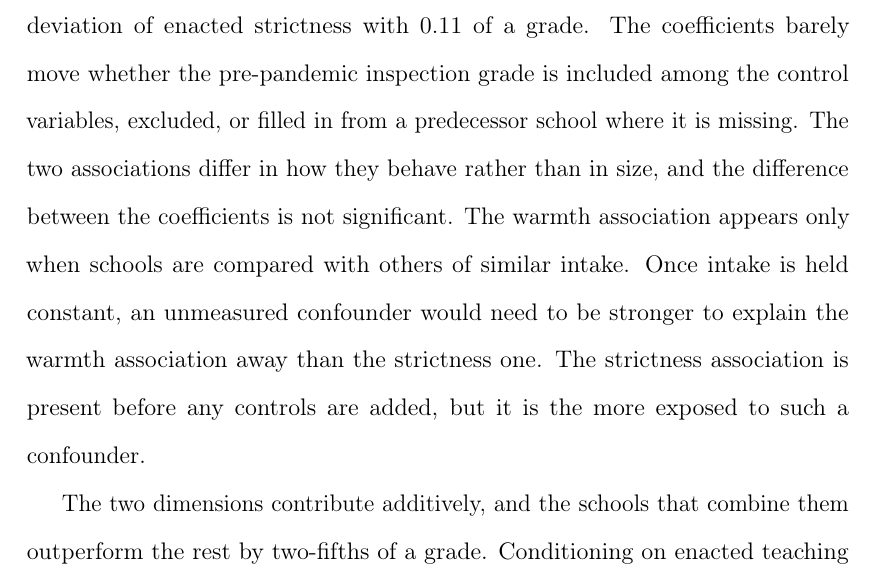
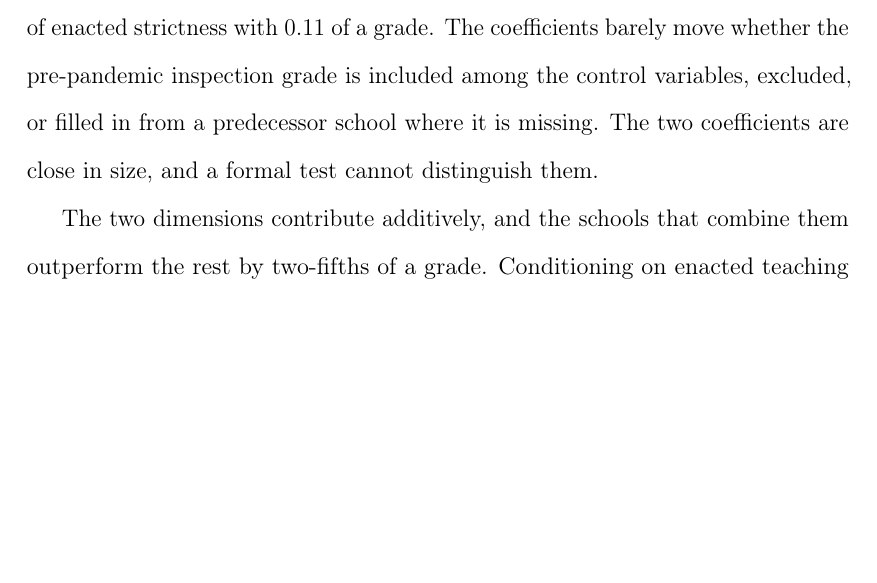
Before and after one commit to damianpphelan-cmd/phd-thesis-overleaf, a LaTeX thesis (main.tex, which reads chapters/03_paper2.tex): part of page 146 of 185, cut so that both start at the same text, the shorter picture padded with empty space. Compiled offline with pdfLaTeX.

Commit message:
Trim the conclusion's coefficient comparison to the size point

```diff
--- a/chapters/03_paper2.tex
+++ b/chapters/03_paper2.tex
@@ -462,7 +462,7 @@ These results are exploratory, meaning they were produced to see whether a patte
 
 Observed school culture is associated with pupil progress. Across the
 \NTierOne{}
-English secondary schools that were visited, a standard deviation of enacted warmth is associated with Progress~8 that is $0.15$ of a grade higher, and a standard deviation of enacted strictness with $0.11$ of a grade. The coefficients barely move whether the pre-pandemic inspection grade is included among the control variables, excluded, or filled in from a predecessor school where it is missing. The two associations differ in how they behave rather than in size, and the difference between the coefficients is not significant. The warmth association appears only when schools are compared with others of similar intake. Once intake is held constant, an unmeasured confounder would need to be stronger to explain the warmth association away than the strictness one. The strictness association is present before any controls are added, but it is the more exposed to such a confounder.
+English secondary schools that were visited, a standard deviation of enacted warmth is associated with Progress~8 that is $0.15$ of a grade higher, and a standard deviation of enacted strictness with $0.11$ of a grade. The coefficients barely move whether the pre-pandemic inspection grade is included among the control variables, excluded, or filled in from a predecessor school where it is missing. The two coefficients are close in size, and a formal test cannot distinguish them.
 
 The two dimensions contribute additively, and the schools that combine them outperform the rest by two-fifths of a grade. Conditioning on enacted teaching quality
 does not account for the association. The headteacher's own account of the
```
